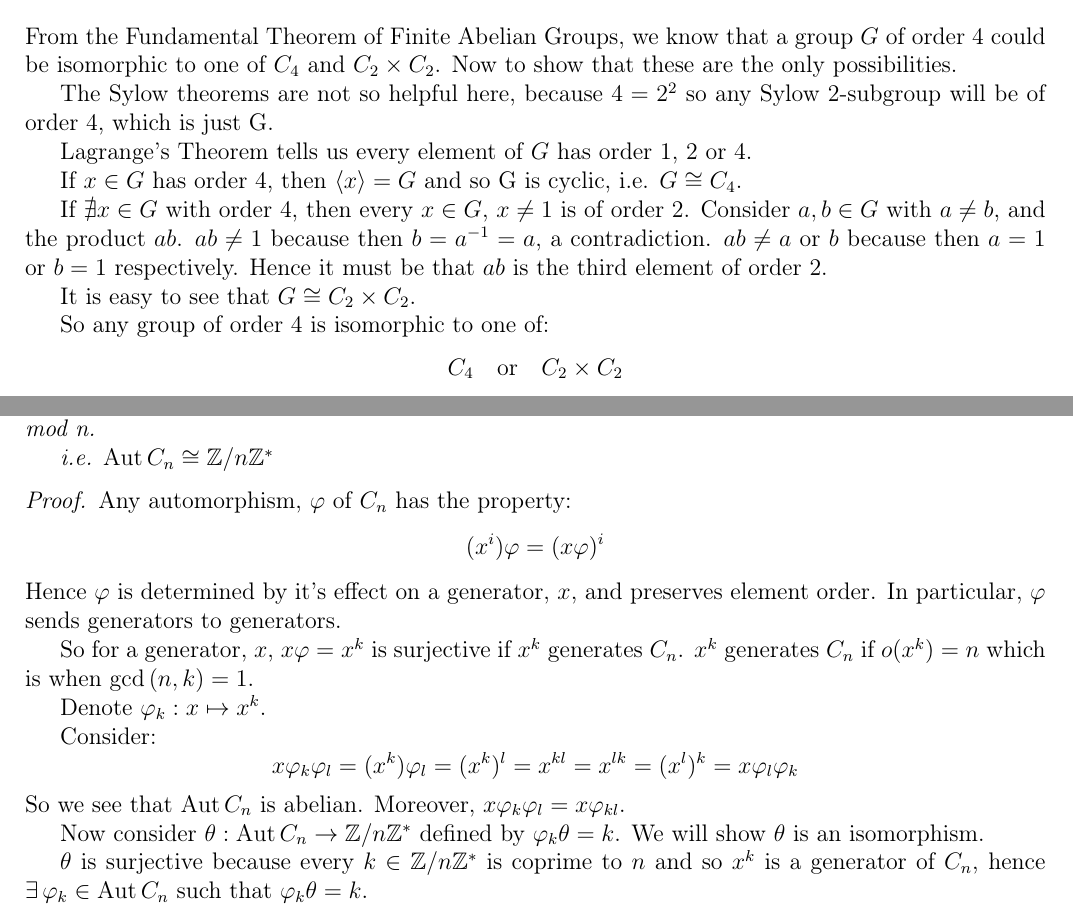
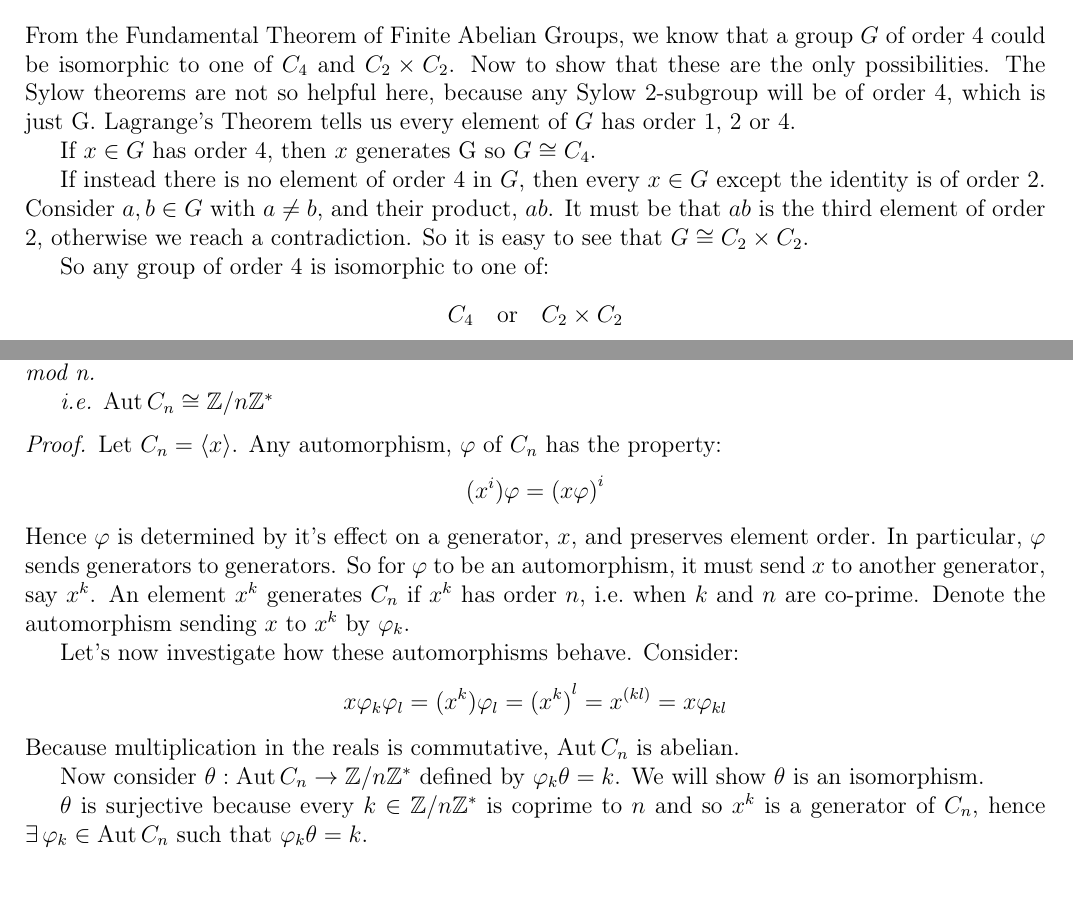
Before and after one commit to Bodleum/dissertation, a LaTeX document (dis.tex): two parts of pages 3 and 5 of 8, joined at a grey line, cut so that both start at the same text. Compiled offline with pdfLaTeX.

```diff
--- a/dis.tex
+++ b/dis.tex
@@ -1,5 +1,3 @@
-\PassOptionsToPackage{unicode}{hyperref}
-\PassOptionsToPackage{naturalnames}{hyperref}
 \documentclass[a4paper, oneside, 12pt, final]{article}
 
 \title{Classification of Finite Groups}
@@ -17,6 +15,13 @@
 \usepackage{enumerate}
 \usepackage{lipsum}
 \usepackage{stmaryrd}   % for \lightning
+
+% Maths in section headings
+\makeatletter
+\pdfstringdefDisableCommands{\let\(\fake@math}
+\newcommand\fake@math{}% just for safety
+\def\fake@math#1\){\detokenize{#1}}
+\makeatother
 
 \newtheorem{theorem}{Theorem}[section]
 \newtheorem{corollary}{Corollary}[theorem]
@@ -155,26 +160,20 @@
 
 % ====   Groups of order 4   ====
 \section{Groups of order 4}
-From the Fundamental Theorem of Finite Abelian Groups, we know that a group
-\(G\) of order 4 could be isomorphic to one of \(C_4\) and \(C_2 \times C_2\).
+From the Fundamental Theorem of Finite Abelian Groups, we know that a group \(G\) of order 4 could
+be isomorphic to one of \(C_4\) and \(C_2 \times C_2\).
 Now to show that these are the only possibilities.
-
-The Sylow theorems are not so helpful here, because \(4=2^2\) so any Sylow
-2-subgroup will be of order 4, which is just G.
-
+The Sylow theorems are not so helpful here, because any Sylow 2-subgroup will be of order 4, which
+is just G.
 Lagrange's Theorem tells us every element of \(G\) has order 1, 2 or 4.
 
-If \(x \in G\) has order 4, then \(\langle x \rangle = G\) and so G is cyclic,
-i.e. \(G \cong C_4\).
+If \(x \in G\) has order 4, then \(x\) generates G so \(G \cong C_4\).
 
-If \(\nexists x \in G\) with order 4, then every \(x \in G\), \(x \neq 1\) is
-of order 2.
-Consider \(a, b \in G\) with \(a \neq b\), and the product \(ab\).
-\(ab \neq 1\) because then \(b = a^{-1} = a\), a contradiction.
-\(ab \neq a\) or \(b\) because then \(a = 1\) or \(b = 1\) respectively.
-Hence it must be that \(ab\) is the third element of order 2.
-
-It is easy to see that \(G \cong C_2 \times C_2\).
+If instead there is no element of order 4 in \(G\), then every \(x \in G\) except the identity is of
+order 2.
+Consider \(a, b \in G\) with \(a \neq b\), and their product, \(ab\).
+It must be that \(ab\) is the third element of order 2, otherwise we reach a contradiction.
+So it is easy to see that \(G \cong C_2 \times C_2\).
 
 So any group of order 4 is isomorphic to one of:
 \[C_4 \quad \text{or} \quad C_2 \times C_2\]
@@ -291,24 +281,23 @@
 \end{lemma}
 
 \begin{proof}
+    Let \(C_n = \langle x \rangle\).
     Any automorphism, \(\varphi\) of \(C_n\) has the property:
-    \[(x^i)\varphi = (x\varphi)^i\]
-    Hence \(\varphi\) is determined by it's effect on a generator, \(x\), and
-    preserves element order.
+    \[(x^i)\varphi = {(x\varphi)}^i\]
+    Hence \(\varphi\) is determined by it's effect on a generator, \(x\), and preserves element
+    order.
     In particular, \(\varphi\) sends generators to generators.
+    So for \(\varphi\) to be an automorphism, it must send \(x\) to another generator, say \(x^k\).
+    An element \(x^k\) generates \(C_n\) if \(x^k\) has order \(n\), i.e.\ when \(k\) and \(n\) are co-prime.
+    Denote the automorphism sending \(x\) to \(x^k\) by \(\varphi_k\).
 
-    So for a generator, \(x\), \(x\varphi = x^k\) is surjective if \(x^k\)
-    generates \(C_n\).
-    \(x^k\) generates \(C_n\) if \(o(x^k) = n\) which is when \(\gcd{(n, k)} =
-    1\).
+    Let's now investigate how these automorphisms behave.
+    Consider:
+    \[x\varphi_k\varphi_l = (x^k)\varphi_l = {(x^k)}^l = x^{(kl)} = x\varphi_{kl}\]
+    Because multiplication in the reals is commutative, \(\Aut{C_n}\) is abelian.
 
-    Denote \(\varphi_k:x \mapsto x^k\).
 
-    Consider:
-    \[x\varphi_k\varphi_l = (x^k)\varphi_l = (x^k)^l = x^{kl} = x^{lk} =
-    (x^l)^k = x\varphi_l\varphi_k\]
-    So we see that \(\Aut{C_n}\) is abelian.
-    Moreover, \(x\varphi_k\varphi_l = x\varphi_{kl}\).
+
 
     Now consider \(\theta:\Aut{C_n} \to \Zn{n}^*\) defined by \(\varphi_k\theta
     = k\).
```
Also changed, not shown: dis.pdf, dis.tex (69 more changed lines), 6 other files.
